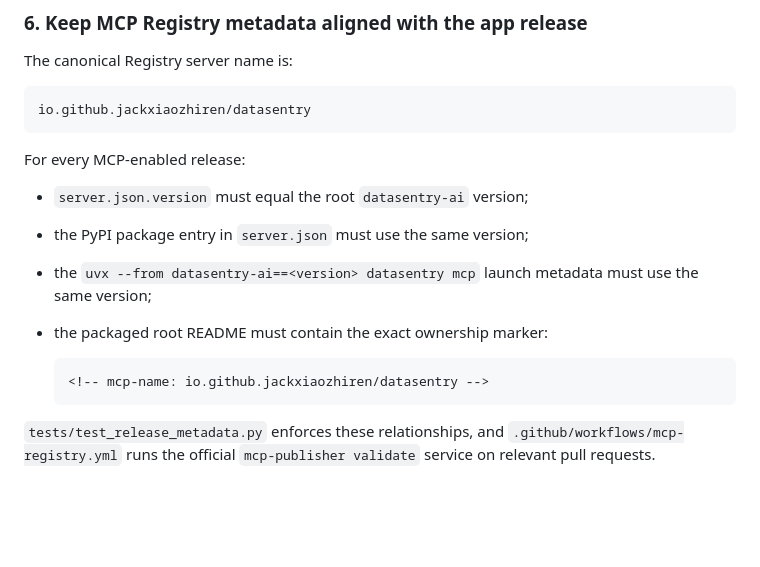
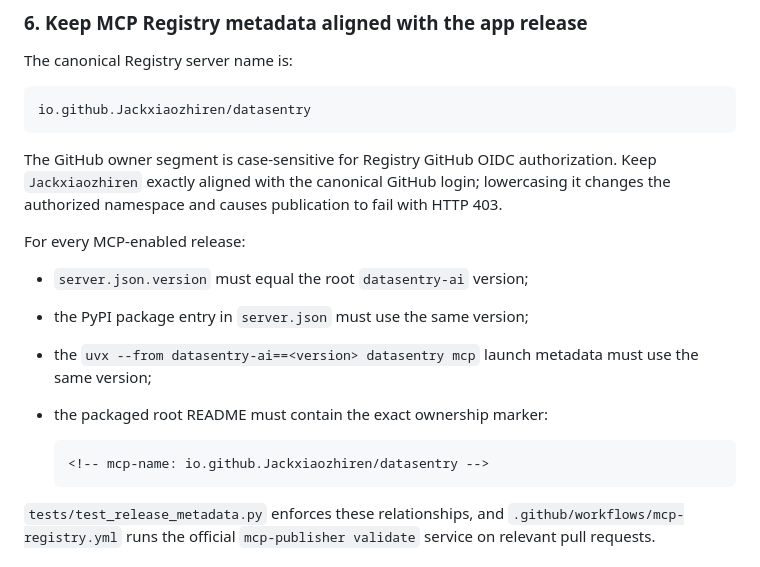
Before and after one commit to Jackxiaozhiren/datasentry, a Markdown page: docs/RELEASING.md, the part around one of its changes. Rendered like a GitHub page; blank space fills up the shorter version.

````diff
--- a/docs/RELEASING.md
+++ b/docs/RELEASING.md
@@ -65,8 +65,10 @@ Add further import/runtime smoke checks when new cross-package boundaries become
 The canonical Registry server name is:
 
 ```text
-io.github.jackxiaozhiren/datasentry
+io.github.Jackxiaozhiren/datasentry
 ```
+
+The GitHub owner segment is case-sensitive for Registry GitHub OIDC authorization. Keep `Jackxiaozhiren` exactly aligned with the canonical GitHub login; lowercasing it changes the authorized namespace and causes publication to fail with HTTP 403.
 
 For every MCP-enabled release:
 
@@ -76,7 +78,7 @@ For every MCP-enabled release:
 - the packaged root README must contain the exact ownership marker:
 
   ```html
-  <!-- mcp-name: io.github.jackxiaozhiren/datasentry -->
+  <!-- mcp-name: io.github.Jackxiaozhiren/datasentry -->
   ```
 
 `tests/test_release_metadata.py` enforces these relationships, and `.github/workflows/mcp-registry.yml` runs the official `mcp-publisher validate` service on relevant pull requests.
````
Also changed, not shown: other parts of docs/RELEASING.md (+10 -8 lines).
